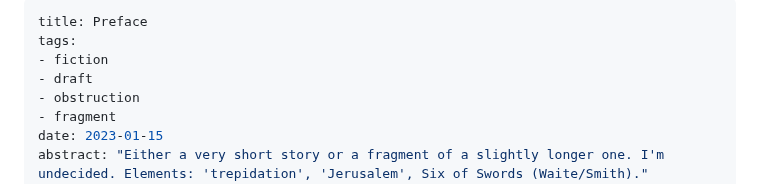
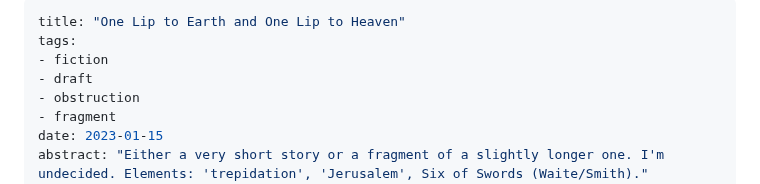
Before and after one commit to oblivia-simplex/feral_machines, a Markdown page: posts/2023-01-15--one_lip_to_earth_and_one_lip_to_heaven.md, the part around the change. Rendered like a GitHub page.

```diff
--- a/posts/2023-01-15--one_lip_to_earth_and_one_lip_to_heaven.md
+++ b/posts/2023-01-15--one_lip_to_earth_and_one_lip_to_heaven.md
@@ -1,5 +1,5 @@
 ---
-title: Preface
+title: "One Lip to Earth and One Lip to Heaven"
 tags:
 - fiction
 - draft
```
